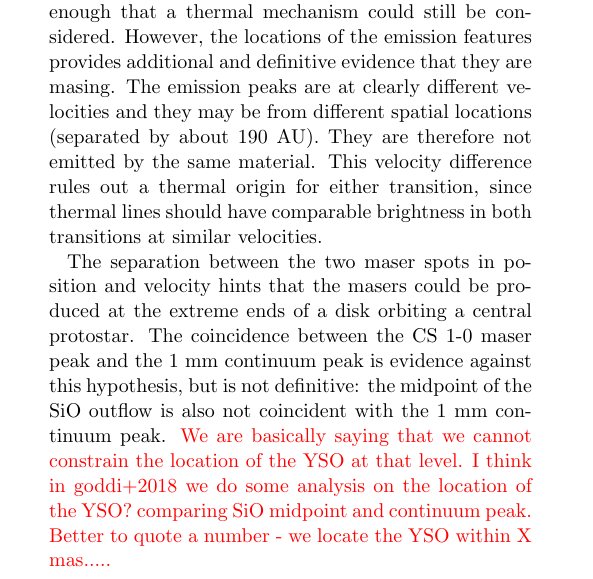
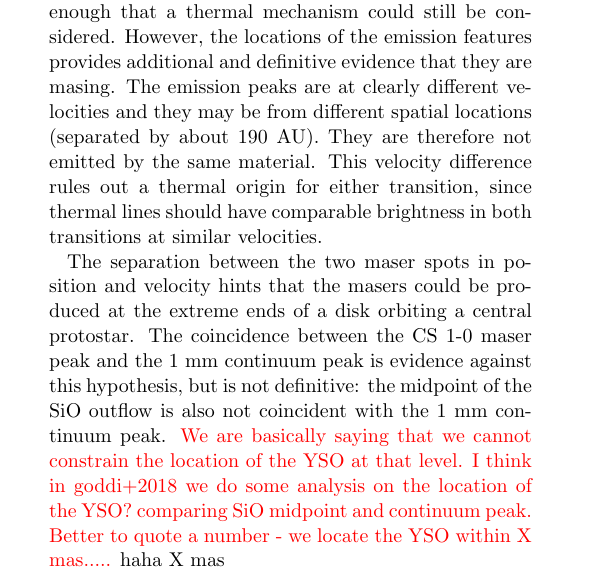
Before and after one commit to keflavich/w51csmasers, a LaTeX paper (cs_maser.tex): part of one column of page 2 of 7, cut so that both start at the same text. Compiled offline with pdfLaTeX.

Commit message:
more updates

```diff
--- a/cs_maser.tex
+++ b/cs_maser.tex
@@ -263,7 +263,7 @@ peak.
 {\color{red} We are basically saying that we cannot constrain the location of
 the YSO at that level. I think in goddi+2018 we do some analysis on the
 location of the YSO? comparing SiO midpoint and continuum peak. Better to quote
-a number - we locate the YSO within X mas.....}
+a number - we locate the YSO within X mas.....}  haha X mas
 
 If we assume the masers trace orbiting material, their velocity and spatial
 separation can be used to infer the central source mass.  At a separation of 30
```
